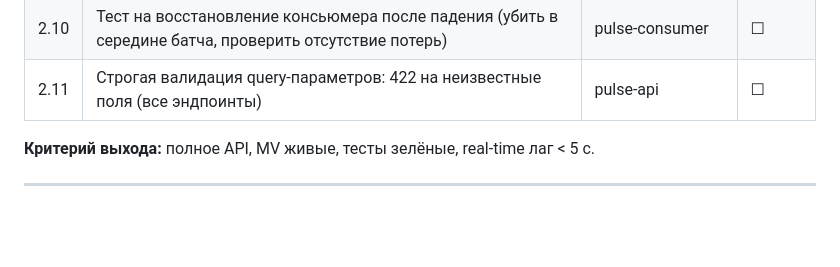
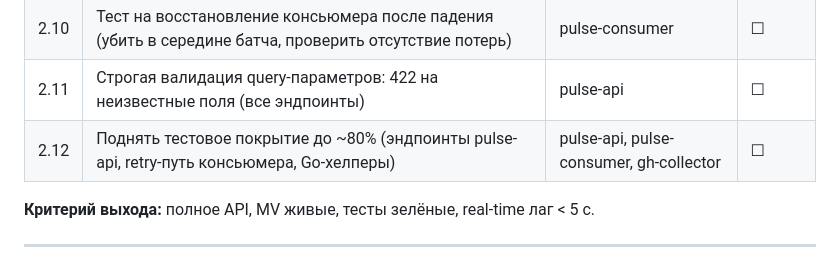
Before and after one commit to KrimsN/gh-pulse, a Markdown page: TASKS.md, the part around the change. Rendered like a GitHub page; blank space fills up the shorter version.

Commit message:
docs: добавить задачу 2.12 — поднять покрытие тестами до ~80%

```diff
--- a/TASKS.md
+++ b/TASKS.md
@@ -60,6 +60,7 @@ baseline записан.
 | 2.9 | Live-путь: поллинг GitHub Events API (ETag, backoff по rate-limit) | gh-collector | ☐ |
 | 2.10 | Тест на восстановление консьюмера после падения (убить в середине батча, проверить отсутствие потерь) | pulse-consumer | ☐ |
 | 2.11 | Строгая валидация query-параметров: 422 на неизвестные поля (все эндпоинты) | pulse-api | ☐ |
+| 2.12 | Поднять тестовое покрытие до ~80% (эндпоинты pulse-api, retry-путь консьюмера, Go-хелперы) | pulse-api, pulse-consumer, gh-collector | ☐ |
 
 **Критерий выхода:** полное API, MV живые, тесты зелёные, real-time лаг < 5 с.
 
```
